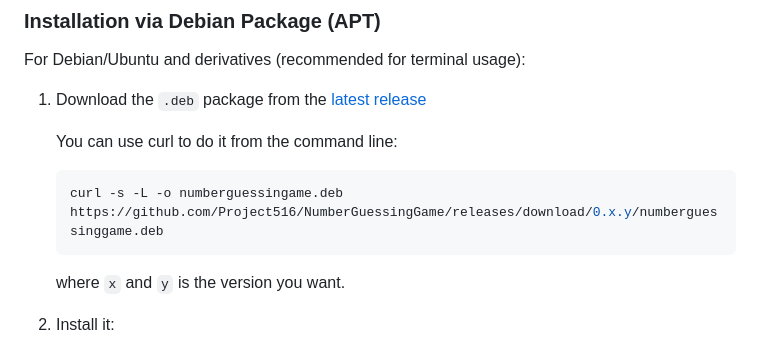
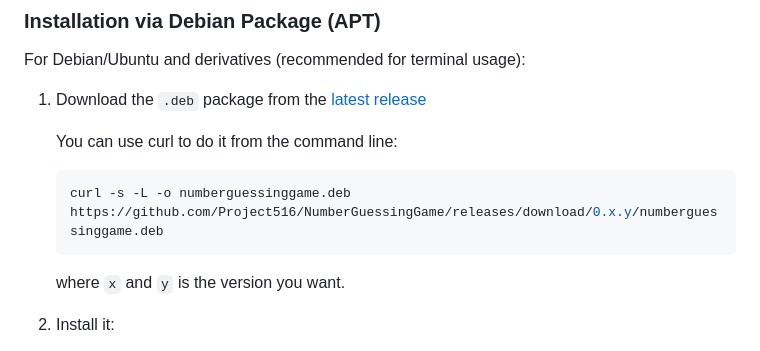
Before and after one commit to Project516/NumberGuessingGame, a Markdown page: README.md, the part around the change. Drawn GitHub-style.

Commit message:
Fix typo in README.md
Co-authored-by: Project516 <138796702+Project516@users.noreply.github.com>

````diff
--- a/README.md
+++ b/README.md
@@ -19,7 +19,7 @@ For Debian/Ubuntu and derivatives (recommended for terminal usage):
 
    You can use curl to do it from the command line:
    ```bash
-   curl -s -L -o numberguessingame.deb https://github.com/Project516/NumberGuessingGame/releases/download/0.x.y/numberguessinggame.deb
+   curl -s -L -o numberguessinggame.deb https://github.com/Project516/NumberGuessingGame/releases/download/0.x.y/numberguessinggame.deb
    ```
    where `x` and `y` is the version you want.
 2. Install it:
````
